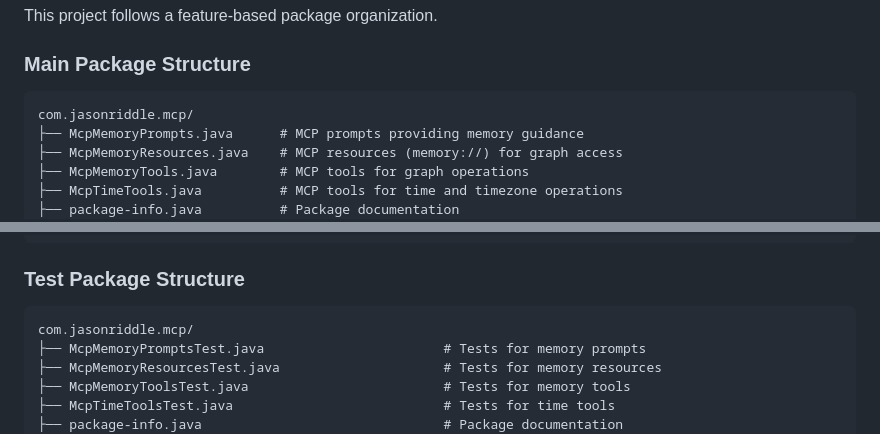
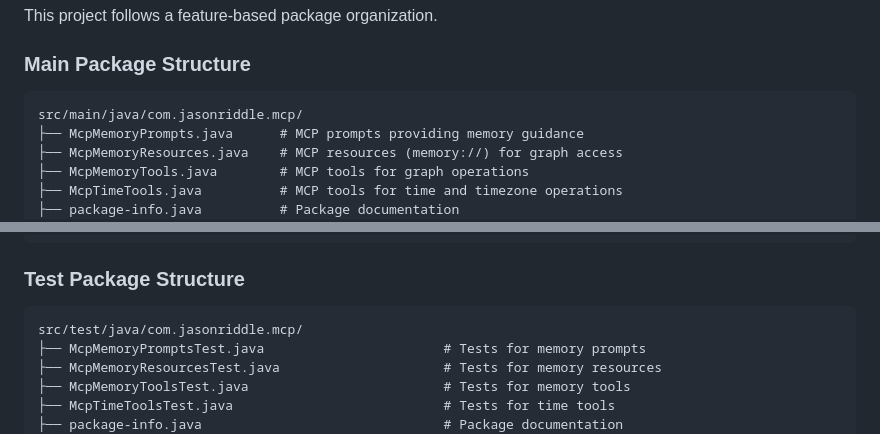
Before and after one commit to jason-riddle/mcp, a Markdown page: AGENTS.md, 2 parts joined by grey strips. Rendered like a GitHub page.

Commit message:
Fix package structure documentation paths in AGENTS.md
- Add missing src/main/java/ and src/test/java/ prefixes to package structure diagrams
- Improves accuracy of documentation for developers navigating the codebase

🤖 Generated with [Claude Code](https://claude.ai/code)

Co-Authored-By: Claude <noreply@anthropic.com>

````diff
--- a/AGENTS.md
+++ b/AGENTS.md
@@ -261,7 +261,7 @@ This project follows a feature-based package organization.
 ### Main Package Structure
 
 ```text
-com.jasonriddle.mcp/
+src/main/java/com.jasonriddle.mcp/
 ├── McpMemoryPrompts.java      # MCP prompts providing memory guidance
 ├── McpMemoryResources.java    # MCP resources (memory://) for graph access
 ├── McpMemoryTools.java        # MCP tools for graph operations
@@ -283,7 +283,7 @@ com.jasonriddle.mcp/
 ### Test Package Structure
 
 ```text
-com.jasonriddle.mcp/
+src/test/java/com.jasonriddle.mcp/
 ├── McpMemoryPromptsTest.java                       # Tests for memory prompts
 ├── McpMemoryResourcesTest.java                     # Tests for memory resources
 ├── McpMemoryToolsTest.java                         # Tests for memory tools
````
